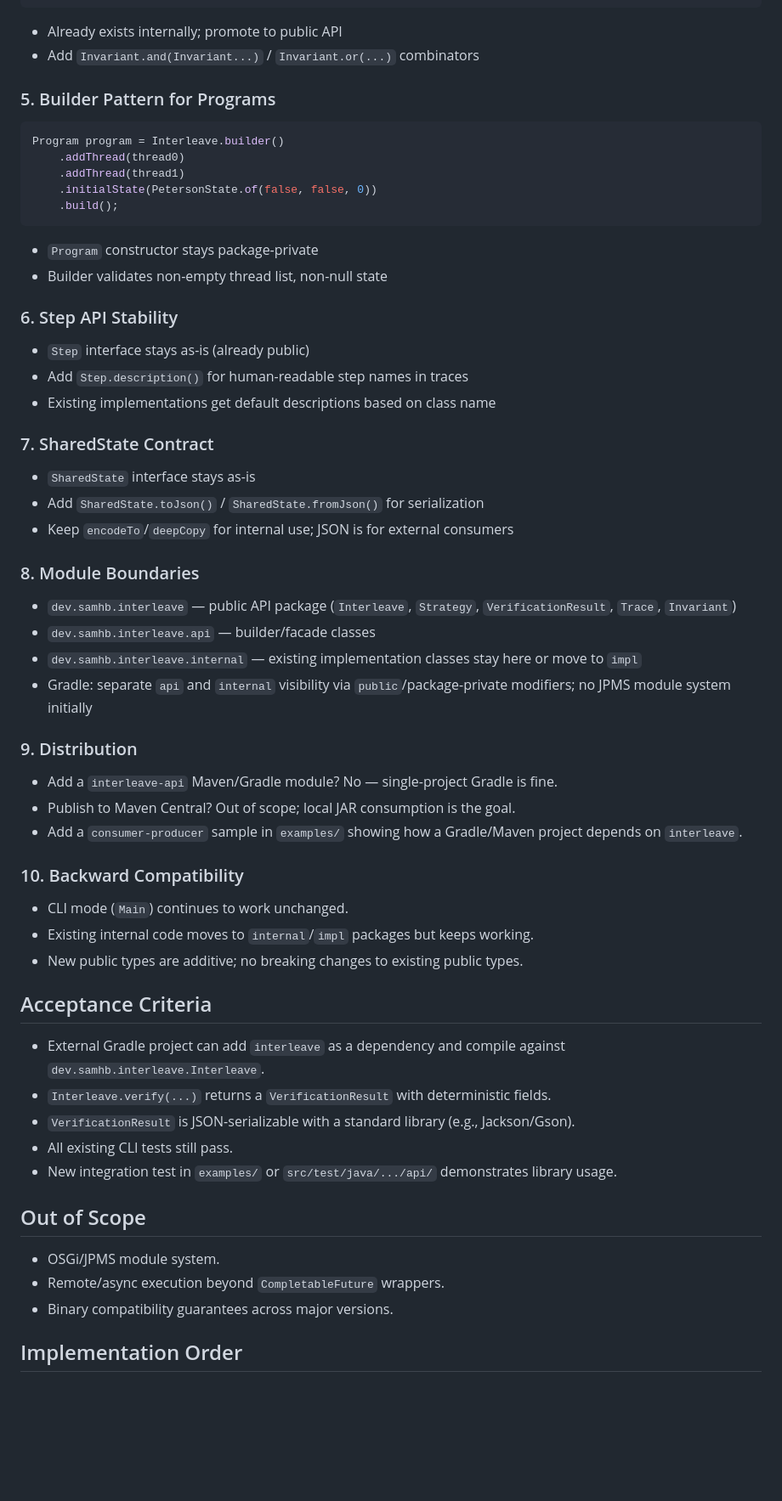
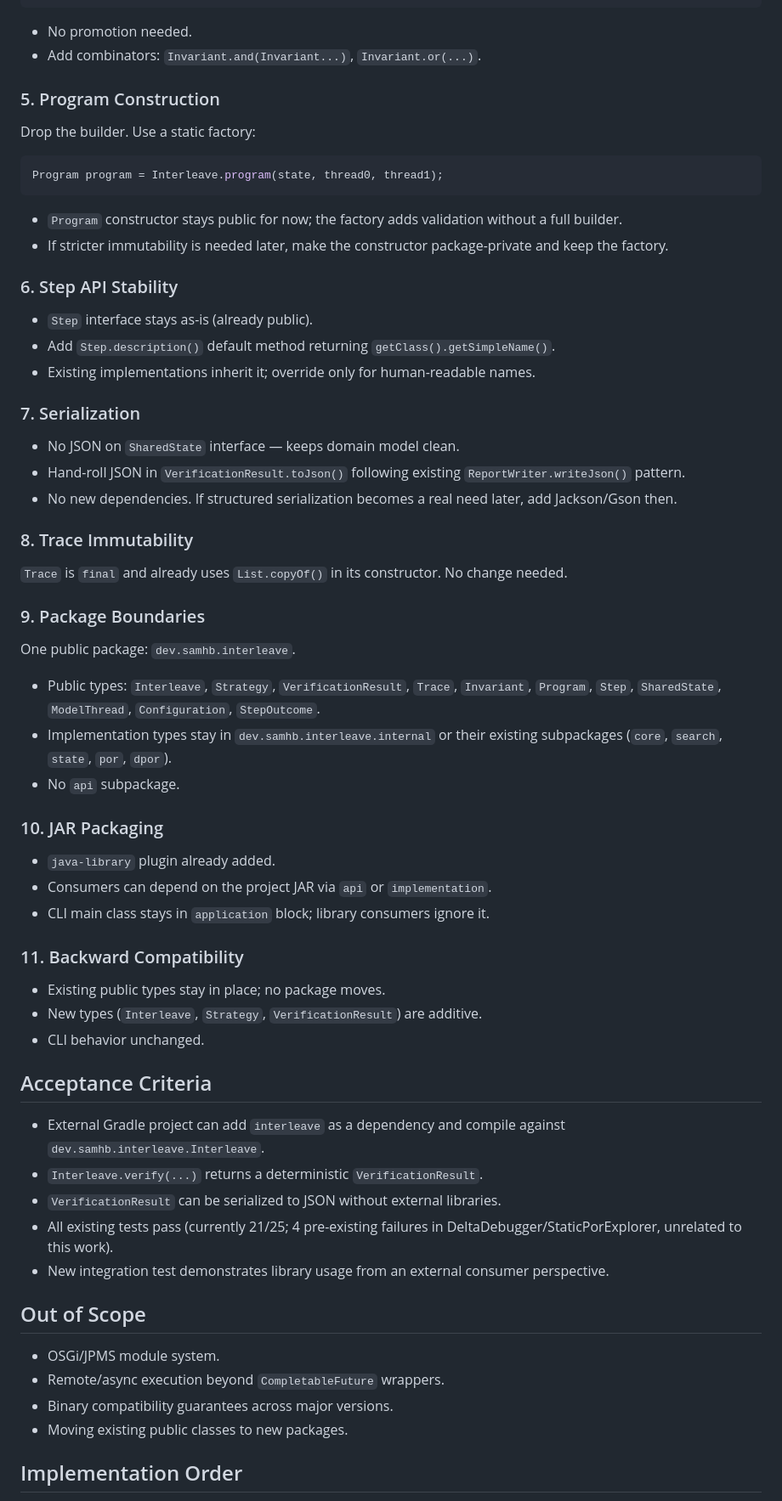
Before and after one commit to SamuelIVX/interleave, a Markdown page: docs/plans/library-api-mode.md, the part around one of its changes. Shown at 85% size. Drawn GitHub-style; blank space fills up the shorter version.

````diff
--- a/docs/plans/library-api-mode.md
+++ b/docs/plans/library-api-mode.md
@@ -68,55 +73,56 @@ public interface Invariant {
 }
 ```
-- Already exists internally; promote to public API
-- Add `Invariant.and(Invariant...)` / `Invariant.or(...)` combinators
+- No promotion needed.
+- Add combinators: `Invariant.and(Invariant...)`, `Invariant.or(...)`.
 
-### 5. Builder Pattern for Programs
+### 5. Program Construction
+Drop the builder. Use a static factory:
 ```java
-Program program = Interleave.builder()
-    .addThread(thread0)
-    .addThread(thread1)
-    .initialState(PetersonState.of(false, false, 0))
-    .build();
+Program program = Interleave.program(state, thread0, thread1);
 ```
-- `Program` constructor stays package-private
-- Builder validates non-empty thread list, non-null state
+- `Program` constructor stays public for now; the factory adds validation without a full builder.
+- If stricter immutability is needed later, make the constructor package-private and keep the factory.
 
 ### 6. Step API Stability
-- `Step` interface stays as-is (already public)
-- Add `Step.description()` for human-readable step names in traces
-- Existing implementations get default descriptions based on class name
+- `Step` interface stays as-is (already public).
+- Add `Step.description()` default method returning `getClass().getSimpleName()`.
+- Existing implementations inherit it; override only for human-readable names.
 
-### 7. SharedState Contract
-- `SharedState` interface stays as-is
-- Add `SharedState.toJson()` / `SharedState.fromJson()` for serialization
-- Keep `encodeTo`/`deepCopy` for internal use; JSON is for external consumers
+### 7. Serialization
+- No JSON on `SharedState` interface — keeps domain model clean.
+- Hand-roll JSON in `VerificationResult.toJson()` following existing `ReportWriter.writeJson()` pattern.
+- No new dependencies. If structured serialization becomes a real need later, add Jackson/Gson then.
 
-### 8. Module Boundaries
-- `dev.samhb.interleave` — public API package (`Interleave`, `Strategy`, `VerificationResult`, `Trace`, `Invariant`)
-- `dev.samhb.interleave.api` — builder/facade classes
-- `dev.samhb.interleave.internal` — existing implementation classes stay here or move to `impl`
-- Gradle: separate `api` and `internal` visibility via `public`/package-private modifiers; no JPMS module system initially
+### 8. Trace Immutability
+`Trace` is `final` and already uses `List.copyOf()` in its constructor. No change needed.
 
-### 9. Distribution
-- Add a `interleave-api` Maven/Gradle module? No — single-project Gradle is fine.
-- Publish to Maven Central? Out of scope; local JAR consumption is the goal.
-- Add a `consumer-producer` sample in `examples/` showing how a Gradle/Maven project depends on `interleave`.
+### 9. Package Boundaries
+One public package: `dev.samhb.interleave`.
+- Public types: `Interleave`, `Strategy`, `VerificationResult`, `Trace`, `Invariant`, `Program`, `Step`, `SharedState`, `ModelThread`, `Configuration`, `StepOutcome`.
+- Implementation types stay in `dev.samhb.interleave.internal` or their existing subpackages (`core`, `search`, `state`, `por`, `dpor`).
+- No `api` subpackage.
 
-### 10. Backward Compatibility
-- CLI mode (`Main`) continues to work unchanged.
-- Existing internal code moves to `internal`/`impl` packages but keeps working.
-- New public types are additive; no breaking changes to existing public types.
+### 10. JAR Packaging
+- `java-library` plugin already added.
+- Consumers can depend on the project JAR via `api` or `implementation`.
+- CLI main class stays in `application` block; library consumers ignore it.
+
+### 11. Backward Compatibility
+- Existing public types stay in place; no package moves.
+- New types (`Interleave`, `Strategy`, `VerificationResult`) are additive.
+- CLI behavior unchanged.
 
 ## Acceptance Criteria
 - External Gradle project can add `interleave` as a dependency and compile against `dev.samhb.interleave.Interleave`.
-- `Interleave.verify(...)` returns a `VerificationResult` with deterministic fields.
-- `VerificationResult` is JSON-serializable with a standard library (e.g., Jackson/Gson).
-- All existing CLI tests still pass.
-- New integration test in `examples/` or `src/test/java/.../api/` demonstrates library usage.
+- `Interleave.verify(...)` returns a deterministic `VerificationResult`.
+- `VerificationResult` can be serialized to JSON without external libraries.
+- All existing tests pass (currently 21/25; 4 pre-existing failures in DeltaDebugger/StaticPorExplorer, unrelated to this work).
+- New integration test demonstrates library usage from an external consumer perspective.
 
 ## Out of Scope
 - OSGi/JPMS module system.
 - Remote/async execution beyond `CompletableFuture` wrappers.
 - Binary compatibility guarantees across major versions.
+- Moving existing public classes to new packages.
 
 ## Implementation Order
````
Also changed, not shown: other parts of docs/plans/library-api-mode.md (+47 -42 lines).
